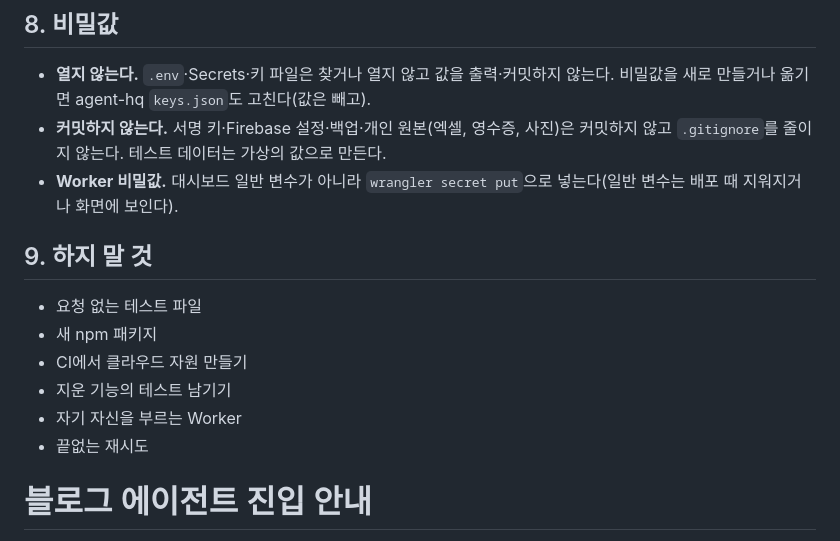
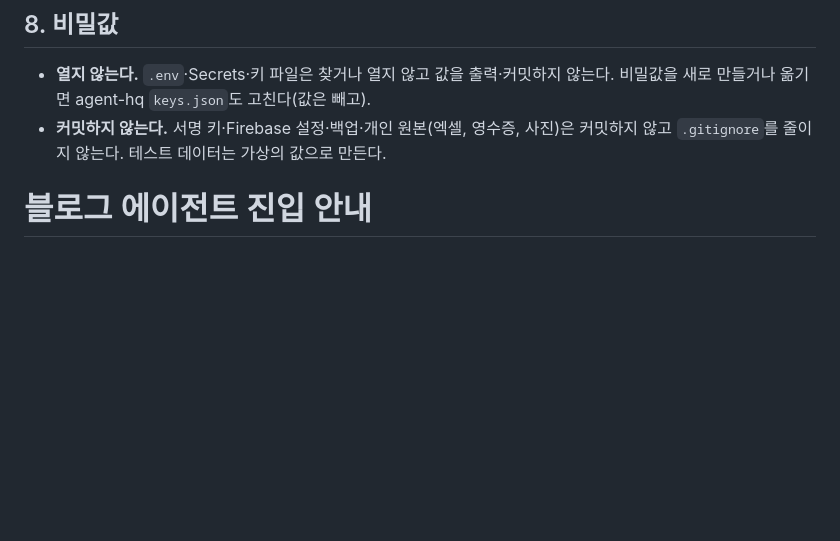
Before and after one commit to alex-roh/alex-roh.github.io, a Markdown page: AGENTS.md, the part around one of its changes. GitHub-like rendering; blank space fills up the shorter version.

```diff
--- a/AGENTS.md
+++ b/AGENTS.md
@@ -87,16 +85,6 @@
 
 - **열지 않는다.** `.env`·Secrets·키 파일은 찾거나 열지 않고 값을 출력·커밋하지 않는다. 비밀값을 새로 만들거나 옮기면 agent-hq `keys.json`도 고친다(값은 빼고).
 - **커밋하지 않는다.** 서명 키·Firebase 설정·백업·개인 원본(엑셀, 영수증, 사진)은 커밋하지 않고 `.gitignore`를 줄이지 않는다. 테스트 데이터는 가상의 값으로 만든다.
-- **Worker 비밀값.** 대시보드 일반 변수가 아니라 `wrangler secret put`으로 넣는다(일반 변수는 배포 때 지워지거나 화면에 보인다).
-
-## 9. 하지 말 것
-
-- 요청 없는 테스트 파일
-- 새 npm 패키지
-- CI에서 클라우드 자원 만들기
-- 지운 기능의 테스트 남기기
-- 자기 자신을 부르는 Worker
-- 끝없는 재시도
 
 <!-- COMMON 끝 -->
 
```
Also changed, not shown: other parts of AGENTS.md (+19 -21 lines).
